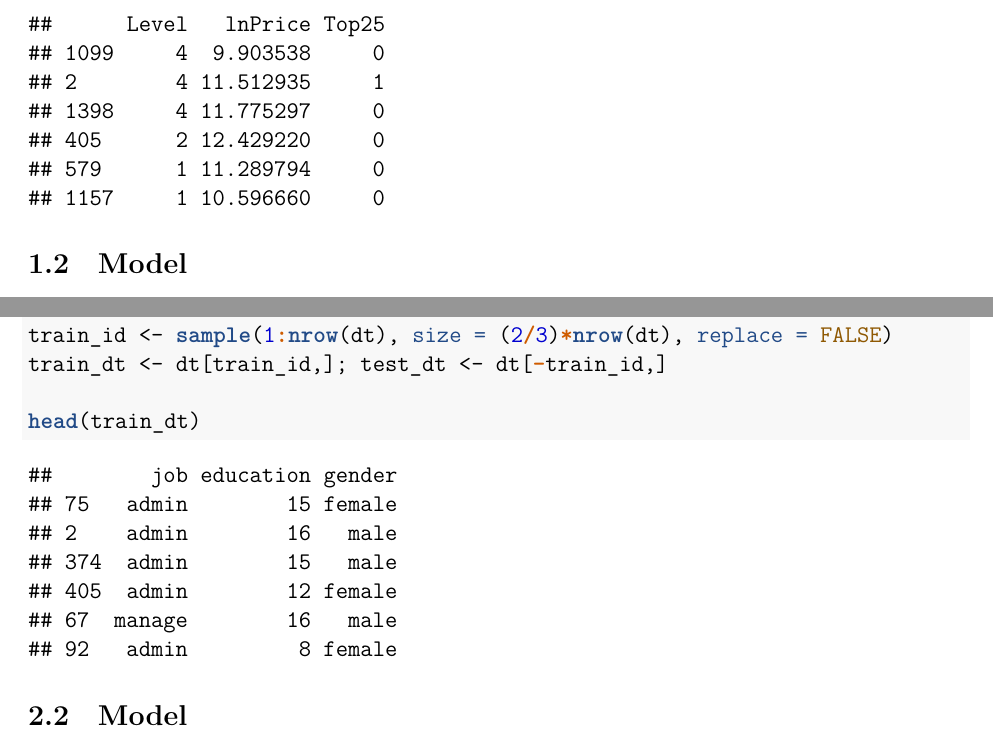
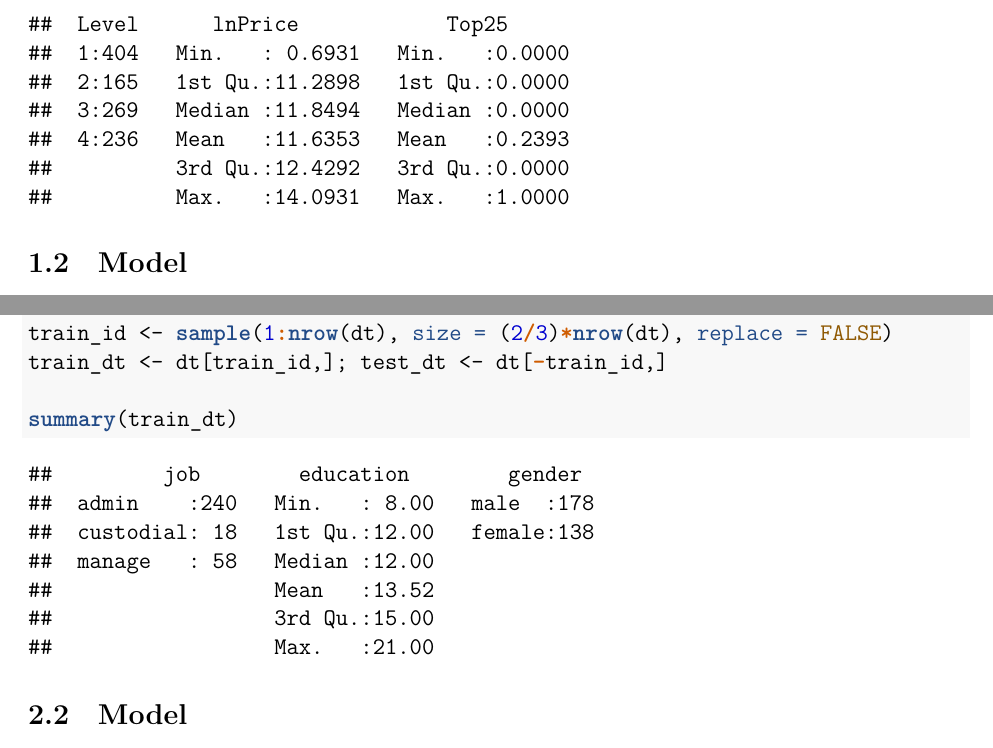
Before and after one commit to KatoPachi/2020EconometricsTA, a LaTeX document (II/TASession_4/handout.tex): two parts of pages 2 and 6 of 9, joined at a grey line, cut so that both start at the same text. Compiled offline with XeLaTeX; a missing font is replaced by an installed copy or a similar font.

Commit message:
render
修正内容の反映

```diff
--- a/II/TASession_4/handout.tex
+++ b/II/TASession_4/handout.tex
@@ -175,13 +176,13 @@ consists of observations which the training data does not include
 \end{Shaded}
 
 \begin{verbatim}
-##      Level   lnPrice Top25
-## 1099     4  9.903538     0
-## 2        4 11.512935     1
-## 1398     4 11.775297     0
-## 405      2 12.429220     0
-## 579      1 11.289794     0
-## 1157     1 10.596660     0
+##  Level      lnPrice            Top25
+##  1:404   Min.   : 0.6931   Min.   :0.0000
+##  2:165   1st Qu.:11.2898   1st Qu.:0.0000
+##  3:269   Median :11.8494   Median :0.0000
+##  4:236   Mean   :11.6353   Mean   :0.2393
+##          3rd Qu.:12.4292   3rd Qu.:0.0000
+##          Max.   :14.0931   Max.   :1.0000
 \end{verbatim}
 
 \hypertarget{model}{%
@@ -437,18 +438,18 @@ two dummy variables of \texttt{custodial} and \texttt{manage}.
 \NormalTok{train\_id \textless{}{-}}\StringTok{ }\KeywordTok{sample}\NormalTok{(}\DecValTok{1}\OperatorTok{:}\KeywordTok{nrow}\NormalTok{(dt), }\DataTypeTok{size =}\NormalTok{ (}\DecValTok{2}\OperatorTok{/}\DecValTok{3}\NormalTok{)}\OperatorTok{*}\KeywordTok{nrow}\NormalTok{(dt), }\DataTypeTok{replace =} \OtherTok{FALSE}\NormalTok{)}
 \NormalTok{train\_dt \textless{}{-}}\StringTok{ }\NormalTok{dt[train\_id,]; test\_dt \textless{}{-}}\StringTok{ }\NormalTok{dt[}\OperatorTok{{-}}\NormalTok{train\_id,]}
 
-\KeywordTok{head}\NormalTok{(train\_dt)}
+\KeywordTok{summary}\NormalTok{(train\_dt)}
 \end{Highlighting}
 \end{Shaded}
 
 \begin{verbatim}
-##        job education gender
-## 75   admin        15 female
-## 2    admin        16   male
-## 374  admin        15   male
-## 405  admin        12 female
-## 67  manage        16   male
-## 92   admin         8 female
+##         job        education        gender
+##  admin    :240   Min.   : 8.00   male  :178
+##  custodial: 18   1st Qu.:12.00   female:138
+##  manage   : 58   Median :12.00
+##                  Mean   :13.52
+##                  3rd Qu.:15.00
+##                  Max.   :21.00
 \end{verbatim}
 
 \hypertarget{model-1}{%
```
Also changed, not shown: II/TASession_4/handout.pdf, II/TASession_4/handout.tex (5 more changed lines).
